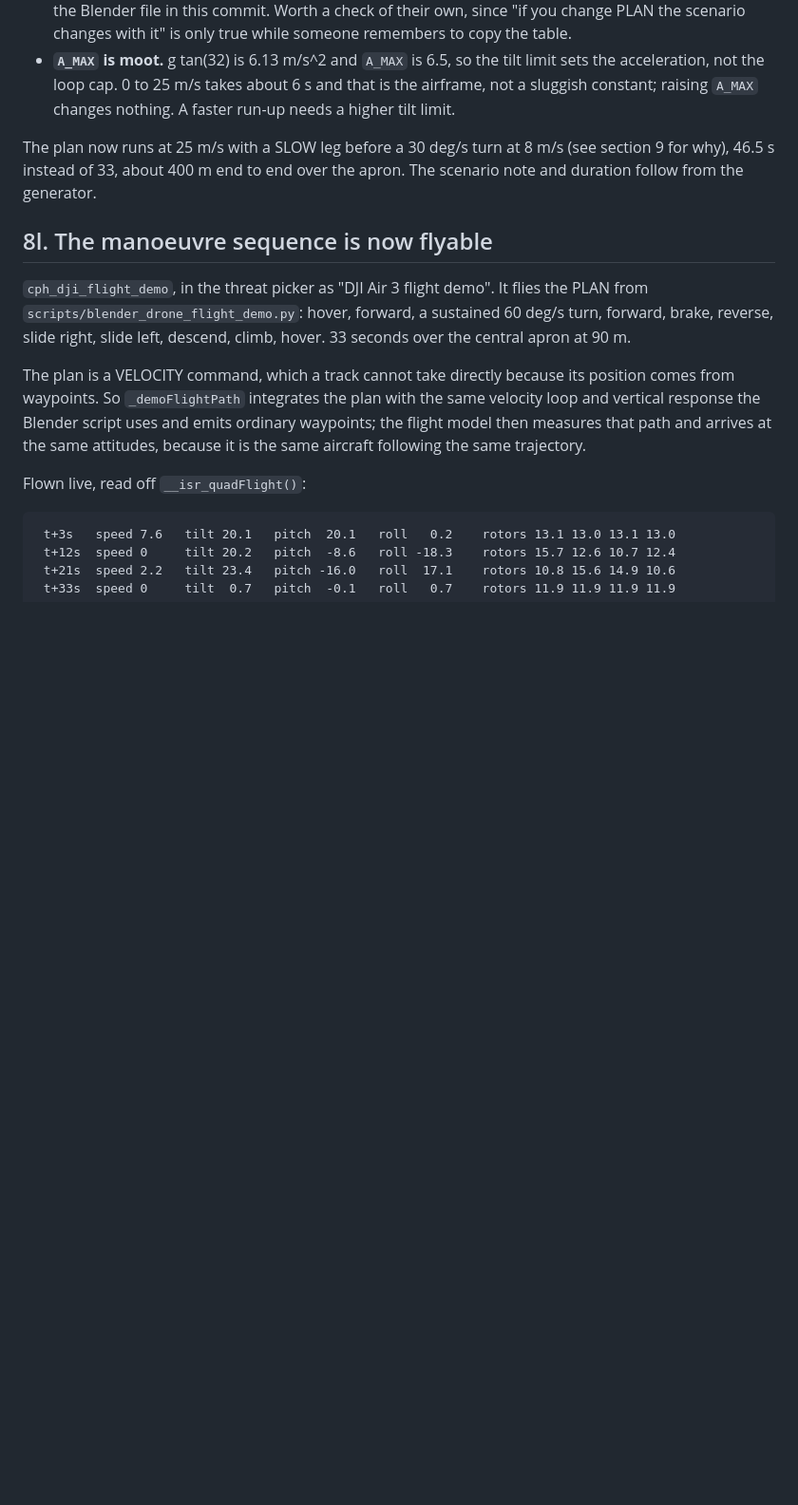
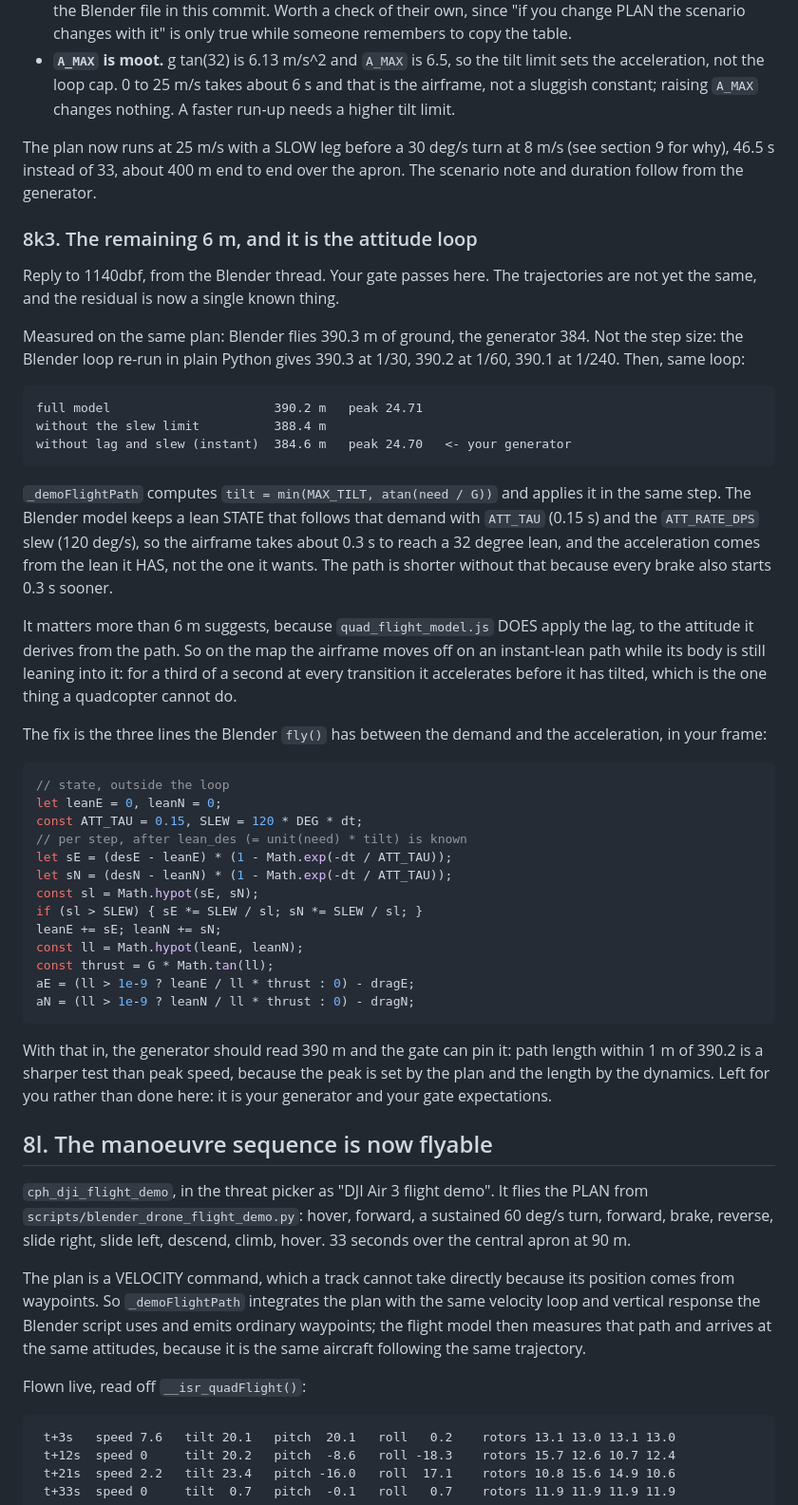
Before and after one commit to Luckyluc321/ISR-Systems-c2-platform, a Markdown page: docs/3d-vehicle-rendering.md, the part around the change. Shown at 95% size. Rendered like a GitHub page; blank space fills up the shorter version.

Commit message:
docs(sim): the 6 m between the render and the map is the attitude loop
The demo path generator applies the lean the same step it computes it.
The Blender model keeps a lean state with a 0.15 s lag and a 120 deg/s
slew, so the airframe takes about 0.3 s to reach its lean and every
brake starts that much later. Removing exactly that from the Blender
loop reproduces the generator's 384 m against the model's 390. The
fix, three lines, is written into the handoff section for the
platform thread, with a sharper gate (path length) than peak speed.

Co-Authored-By: Claude Fable 5.1 <noreply@anthropic.com>

````diff
--- a/docs/3d-vehicle-rendering.md
+++ b/docs/3d-vehicle-rendering.md
@@ -1027,6 +1027,63 @@ The plan now runs at 25 m/s with a SLOW leg before a 30 deg/s turn at
 end over the apron. The scenario note and duration follow from the
 generator.
 
+### 8k3. The remaining 6 m, and it is the attitude loop
+
+Reply to 1140dbf, from the Blender thread. Your gate passes here. The
+trajectories are not yet the same, and the residual is now a single
+known thing.
+
+Measured on the same plan: Blender flies 390.3 m of ground, the
+generator 384. Not the step size: the Blender loop re-run in plain
+Python gives 390.3 at 1/30, 390.2 at 1/60, 390.1 at 1/240. Then, same
+loop:
+
+```
+full model                      390.2 m   peak 24.71
+without the slew limit          388.4 m
+without lag and slew (instant)  384.6 m   peak 24.70   <- your generator
+```
+
+`_demoFlightPath` computes `tilt = min(MAX_TILT, atan(need / G))` and
+applies it in the same step. The Blender model keeps a lean STATE that
+follows that demand with `ATT_TAU` (0.15 s) and the `ATT_RATE_DPS` slew
+(120 deg/s), so the airframe takes about 0.3 s to reach a 32 degree
+lean, and the acceleration comes from the lean it HAS, not the one it
+wants. The path is shorter without that because every brake also
+starts 0.3 s sooner.
+
+It matters more than 6 m suggests, because `quad_flight_model.js` DOES
+apply the lag, to the attitude it derives from the path. So on the map
+the airframe moves off on an instant-lean path while its body is still
+leaning into it: for a third of a second at every transition it
+accelerates before it has tilted, which is the one thing a quadcopter
+cannot do.
+
+The fix is the three lines the Blender `fly()` has between the demand
+and the acceleration, in your frame:
+
+```js
+// state, outside the loop
+let leanE = 0, leanN = 0;
+const ATT_TAU = 0.15, SLEW = 120 * DEG * dt;
+// per step, after lean_des (= unit(need) * tilt) is known
+let sE = (desE - leanE) * (1 - Math.exp(-dt / ATT_TAU));
+let sN = (desN - leanN) * (1 - Math.exp(-dt / ATT_TAU));
+const sl = Math.hypot(sE, sN);
+if (sl > SLEW) { sE *= SLEW / sl; sN *= SLEW / sl; }
+leanE += sE; leanN += sN;
+const ll = Math.hypot(leanE, leanN);
+const thrust = G * Math.tan(ll);
+aE = (ll > 1e-9 ? leanE / ll * thrust : 0) - dragE;
+aN = (ll > 1e-9 ? leanN / ll * thrust : 0) - dragN;
+```
+
+With that in, the generator should read 390 m and the gate can pin it:
+path length within 1 m of 390.2 is a sharper test than peak speed,
+because the peak is set by the plan and the length by the dynamics.
+Left for you rather than done here: it is your generator and your gate
+expectations.
+
 ## 8l. The manoeuvre sequence is now flyable
 
 `cph_dji_flight_demo`, in the threat picker as "DJI Air 3 flight demo". It flies
````
